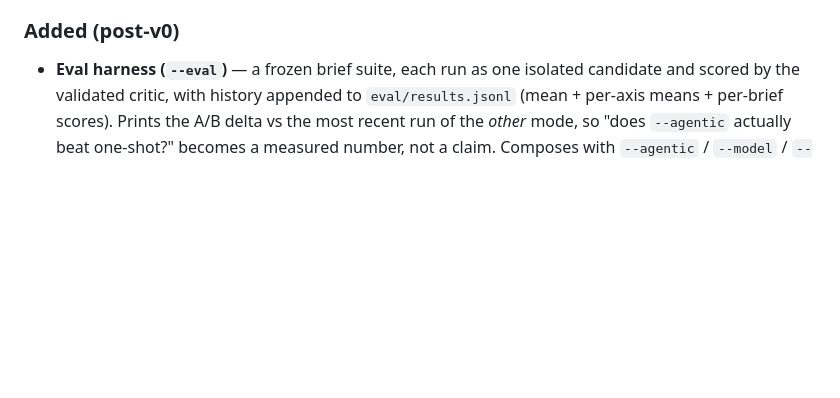
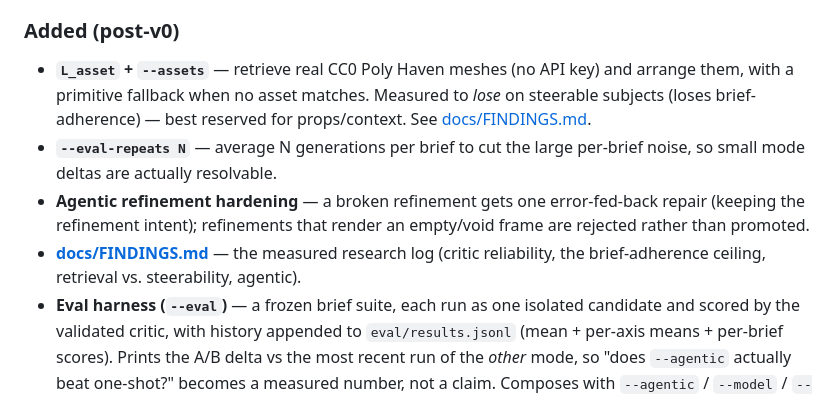
Before and after one commit to IrgenSlj/Ludwig, a Markdown page: CHANGELOG.md, the part around the change. GitHub-like rendering; blank space fills up the shorter version.

```diff
--- a/CHANGELOG.md
+++ b/CHANGELOG.md
@@ -22,6 +22,17 @@ All notable changes to Ludwig are documented here.
 - Smoke tests and CI.
 
 ### Added (post-v0)
+- **`L_asset` + `--assets`** — retrieve real CC0 Poly Haven meshes (no API key)
+  and arrange them, with a primitive fallback when no asset matches. Measured to
+  *lose* on steerable subjects (loses brief-adherence) — best reserved for
+  props/context. See [docs/FINDINGS.md](docs/FINDINGS.md).
+- **`--eval-repeats N`** — average N generations per brief to cut the large
+  per-brief noise, so small mode deltas are actually resolvable.
+- **Agentic refinement hardening** — a broken refinement gets one error-fed-back
+  repair (keeping the refinement intent); refinements that render an empty/void
+  frame are rejected rather than promoted.
+- **[docs/FINDINGS.md](docs/FINDINGS.md)** — the measured research log (critic
+  reliability, the brief-adherence ceiling, retrieval vs. steerability, agentic).
 - **Eval harness (`--eval`)** — a frozen brief suite, each run as one isolated
   candidate and scored by the validated critic, with history appended to
   `eval/results.jsonl` (mean + per-axis means + per-brief scores). Prints the
```
Also changed, not shown: README.md (+21 -1 lines), docs/FINDINGS.md (added, +89 -0 lines).
